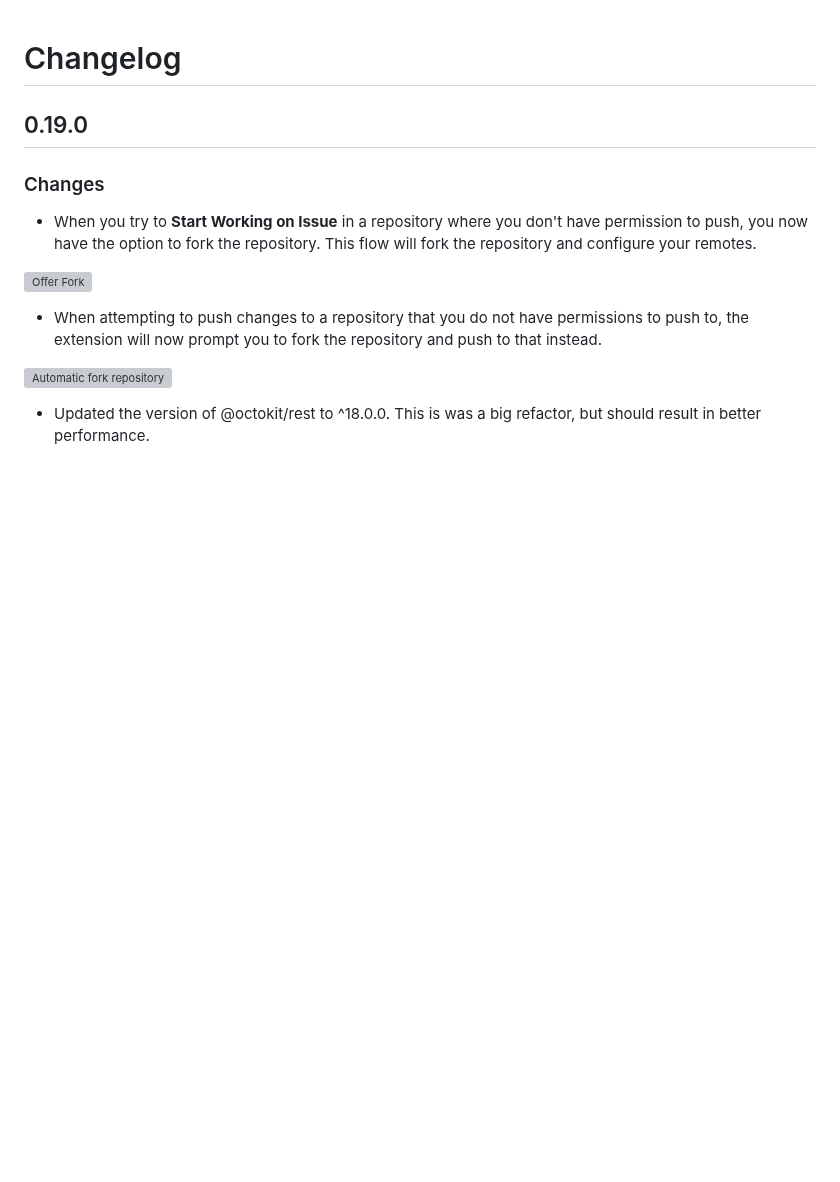
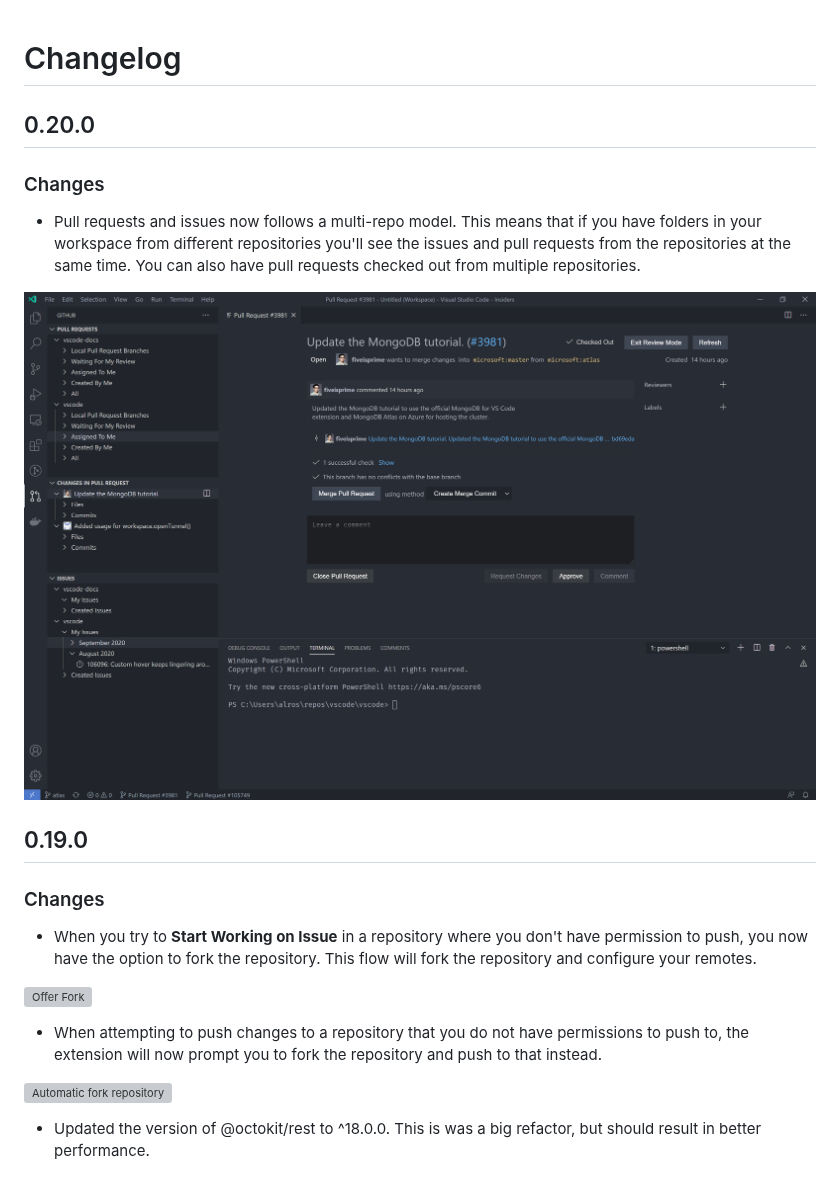
Before and after one commit to microsoft/vscode-pull-request-github, a Markdown page: CHANGELOG.md, the part around the change. GitHub-like rendering; pictures changed too: documentation/changelog/0.20.0/multirepo.png (added); blank space fills up the shorter version; grey boxes are pictures that could not be loaded.

Commit message:
Update changelog

```diff
--- a/CHANGELOG.md
+++ b/CHANGELOG.md
@@ -1,4 +1,12 @@
 # Changelog
+
+## 0.20.0
+
+### Changes
+
+- Pull requests and issues now follows a multi-repo model. This means that if you have folders in your workspace from different repositories you'll see the issues and pull requests from the repositories at the same time. You can also have pull requests checked out from multiple repositories.
+
+![Multi-repo](documentation/changelog/0.20.0/multirepo.png)
 
 ## 0.19.0
 
```
